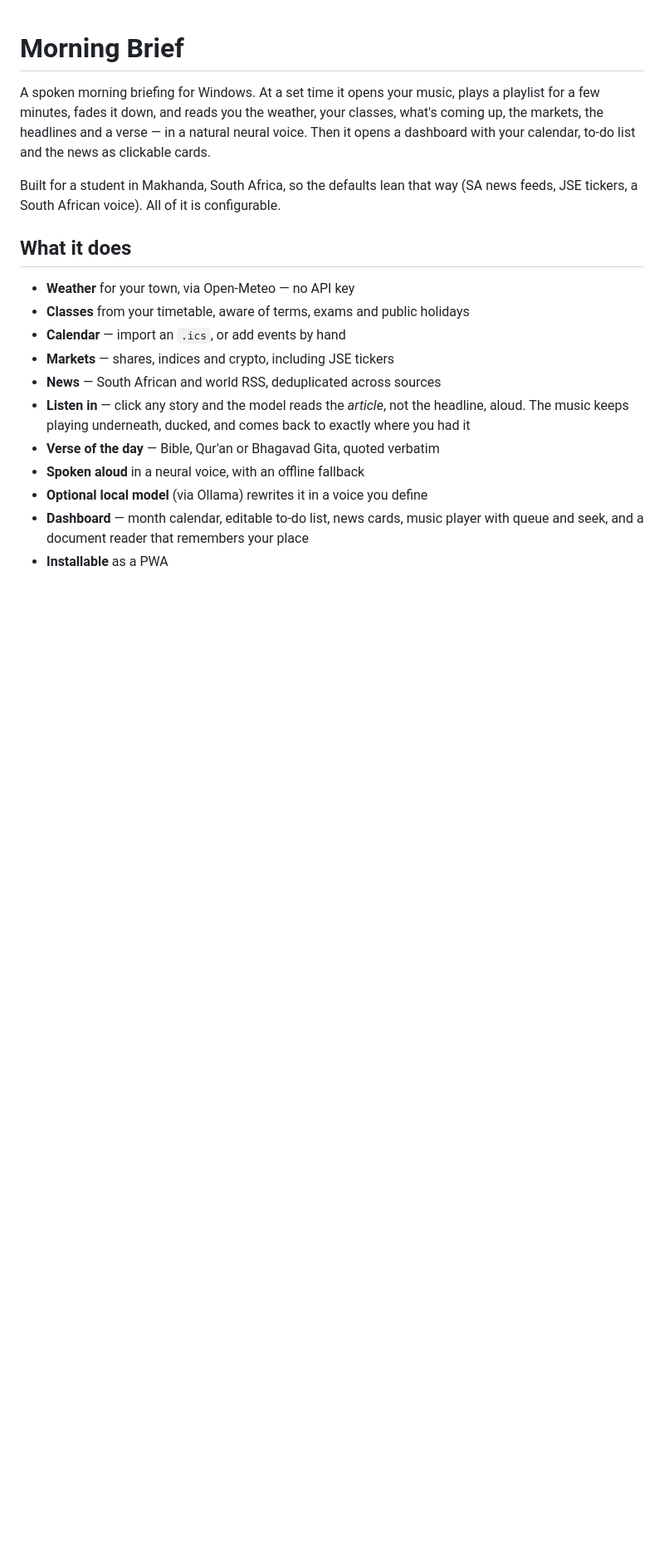
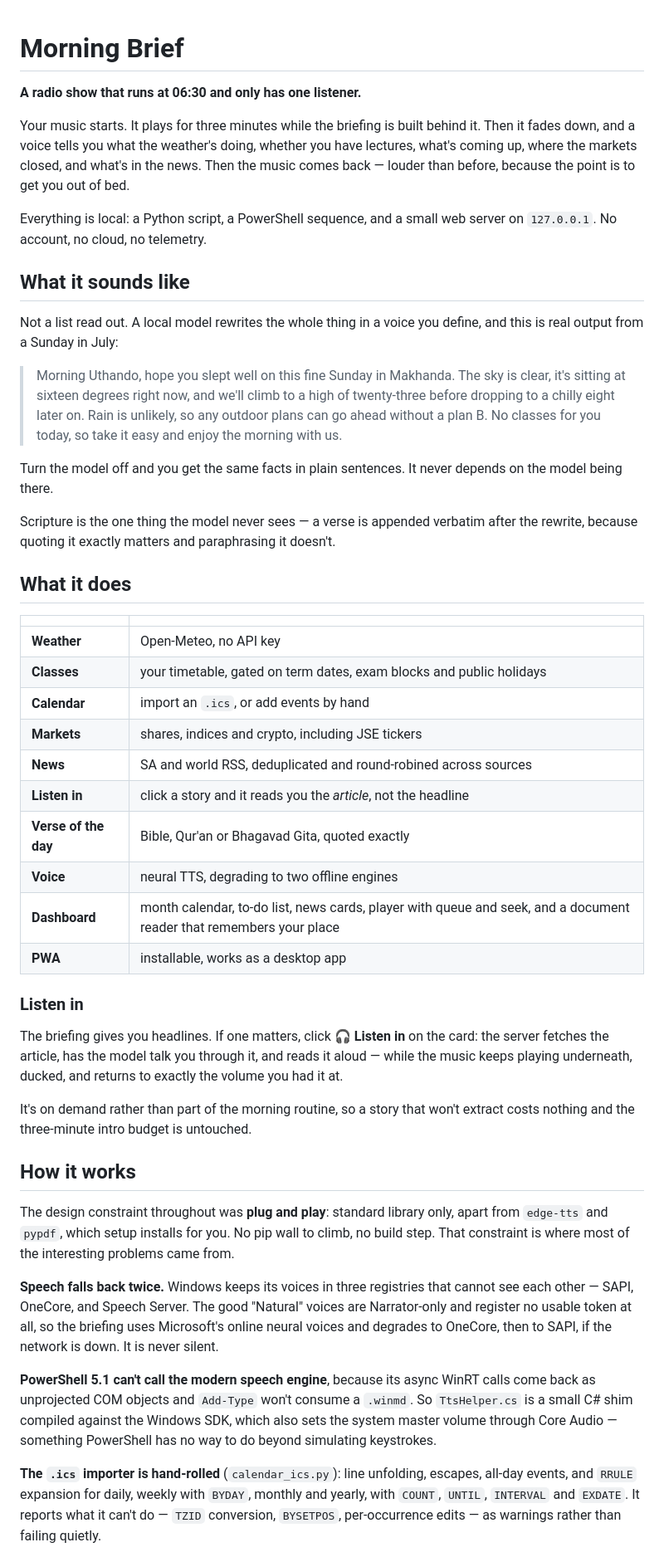
Before and after one commit to apparentlyaverage/morning-brief, a Markdown page: README.md, the part around one of its changes. Shown at 83% size. GitHub-like rendering; blank space fills up the shorter version.

```diff
--- a/README.md
+++ b/README.md
@@ -1,27 +1,83 @@
 # Morning Brief
 
-A spoken morning briefing for Windows. At a set time it opens your music, plays
-a playlist for a few minutes, fades it down, and reads you the weather, your
-classes, what's coming up, the markets, the headlines and a verse — in a natural
-neural voice. Then it opens a dashboard with your calendar, to-do list and the
-news as clickable cards.
+**A radio show that runs at 06:30 and only has one listener.**
 
-Built for a student in Makhanda, South Africa, so the defaults lean that way
-(SA news feeds, JSE tickers, a South African voice). All of it is configurable.
+Your music starts. It plays for three minutes while the briefing is built behind
+it. Then it fades down, and a voice tells you what the weather's doing, whether
+you have lectures, what's coming up, where the markets closed, and what's in the
+news. Then the music comes back — louder than before, because the point is to
+get you out of bed.
+
+Everything is local: a Python script, a PowerShell sequence, and a small web
+server on `127.0.0.1`. No account, no cloud, no telemetry.
+
+<!-- Screenshot of the dashboard goes here: ![Dashboard](docs/dashboard.png) -->
+
+## What it sounds like
+
+Not a list read out. A local model rewrites the whole thing in a voice you
+define, and this is real output from a Sunday in July:
+
+> Morning Uthando, hope you slept well on this fine Sunday in Makhanda. The sky
+> is clear, it's sitting at sixteen degrees right now, and we'll climb to a high
+> of twenty-three before dropping to a chilly eight later on. Rain is unlikely,
+> so any outdoor plans can go ahead without a plan B. No classes for you today,
+> so take it easy and enjoy the morning with us.
+
+Turn the model off and you get the same facts in plain sentences. It never
+depends on the model being there.
+
+Scripture is the one thing the model never sees — a verse is appended verbatim
+after the rewrite, because quoting it exactly matters and paraphrasing it
+doesn't.
 
 ## What it does
 
-- **Weather** for your town, via Open-Meteo — no API key
-- **Classes** from your timetable, aware of terms, exams and public holidays
-- **Calendar** — import an `.ics`, or add events by hand
-- **Markets** — shares, indices and crypto, including JSE tickers
-- **News** — South African and world RSS, deduplicated across sources
-- **Listen in** — click any story and the model reads the *article*, not the
-  headline, aloud. The music keeps playing underneath, ducked, and comes back
-  to exactly where you had it
-- **Verse of the day** — Bible, Qur'an or Bhagavad Gita, quoted verbatim
-- **Spoken aloud** in a neural voice, with an offline fallback
-- **Optional local model** (via Ollama) rewrites it in a voice you define
-- **Dashboard** — month calendar, editable to-do list, news cards, music player
-  with queue and seek, and a document reader that remembers your place
-- **Installable** as a PWA
+| | |
+|---|---|
+| **Weather** | Open-Meteo, no API key |
+| **Classes** | your timetable, gated on term dates, exam blocks and public holidays |
+| **Calendar** | import an `.ics`, or add events by hand |
+| **Markets** | shares, indices and crypto, including JSE tickers |
+| **News** | SA and world RSS, deduplicated and round-robined across sources |
+| **Listen in** | click a story and it reads you the *article*, not the headline |
+| **Verse of the day** | Bible, Qur'an or Bhagavad Gita, quoted exactly |
+| **Voice** | neural TTS, degrading to two offline engines |
+| **Dashboard** | month calendar, to-do list, news cards, player with queue and seek, and a document reader that remembers your place |
+| **PWA** | installable, works as a desktop app |
+
+### Listen in
+
+The briefing gives you headlines. If one matters, click **🎧 Listen in** on the
+card: the server fetches the article, has the model talk you through it, and
+reads it aloud — while the music keeps playing underneath, ducked, and returns
+to exactly the volume you had it at.
+
+It's on demand rather than part of the morning routine, so a story that won't
+extract costs nothing and the three-minute intro budget is untouched.
+
+## How it works
+
+The design constraint throughout was **plug and play**: standard library only,
+apart from `edge-tts` and `pypdf`, which setup installs for you. No pip wall to
+climb, no build step. That constraint is where most of the interesting problems
+came from.
+
+**Speech falls back twice.** Windows keeps its voices in three registries that
+cannot see each other — SAPI, OneCore, and Speech Server. The good "Natural"
+voices are Narrator-only and register no usable token at all, so the briefing
+uses Microsoft's online neural voices and degrades to OneCore, then to SAPI, if
+the network is down. It is never silent.
+
+**PowerShell 5.1 can't call the modern speech engine**, because its async WinRT
+calls come back as unprojected COM objects and `Add-Type` won't consume a
+`.winmd`. So `TtsHelper.cs` is a small C# shim compiled against the Windows SDK,
+which also sets the system master volume through Core Audio — something
+PowerShell has no way to do beyond simulating keystrokes.
+
+**The `.ics` importer is hand-rolled** (`calendar_ics.py`): line unfolding,
+escapes, all-day events, and `RRULE` expansion for daily, weekly with `BYDAY`,
+monthly and yearly, with `COUNT`, `UNTIL`, `INTERVAL` and `EXDATE`. It reports
+what it can't do — `TZID` conversion, `BYSETPOS`, per-occurrence edits — as
+warnings rather than failing quietly.
+
```
Also changed, not shown: other parts of README.md (+126 -69 lines).
